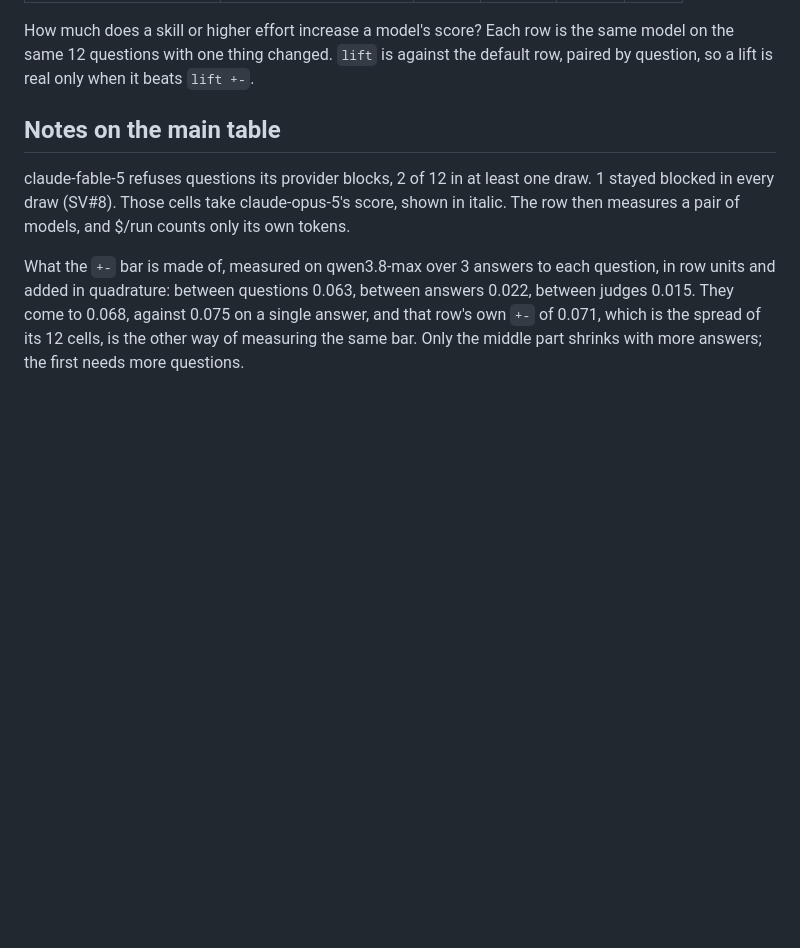
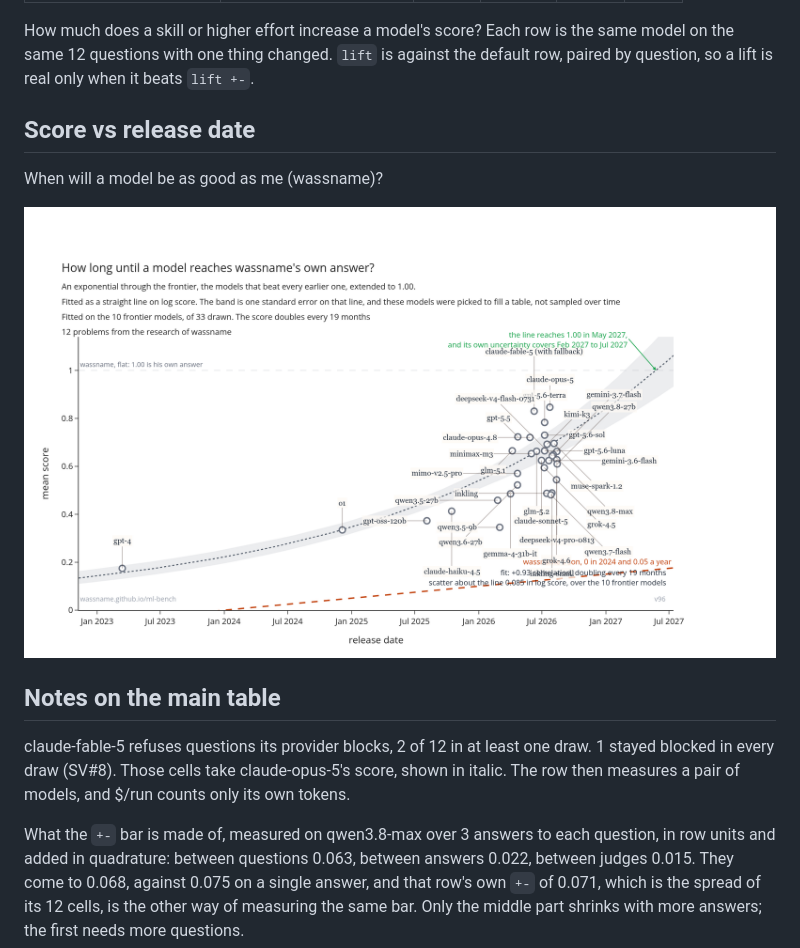
Before and after one commit to wassname/ml-bench, a Markdown page: results.md, the part around the change printed below. Drawn GitHub-style; pictures changed too: timeline.png; blank space fills up the shorter version.

```diff
--- a/results.md
+++ b/results.md
@@ -68,6 +70,11 @@ How much does a skill or higher effort increase a model's score? Each row is the
 same 12 questions with one thing changed. `lift` is against the default row, paired by
 question, so a lift is real only when it beats `lift +-`.
 
+## Score vs release date
+
+When will a model be as good as me (wassname)? <!-- -- wassname -->
+
+![score against release date](timeline.png)
 
 ## Notes on the main table
 
```
Also changed, not shown: other parts of results.md (+6 -4 lines), pareto.png, 3 other files.
